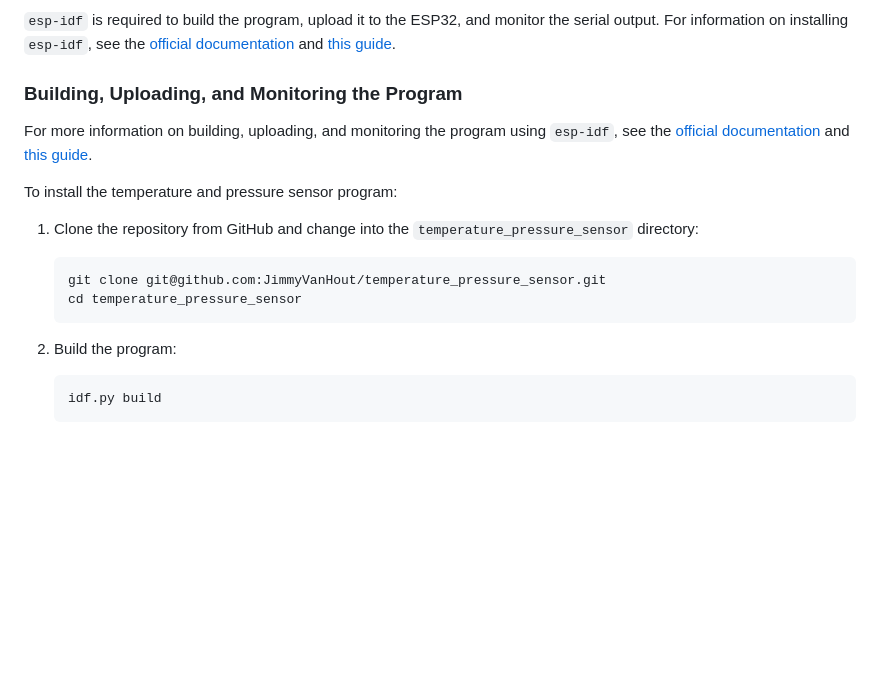
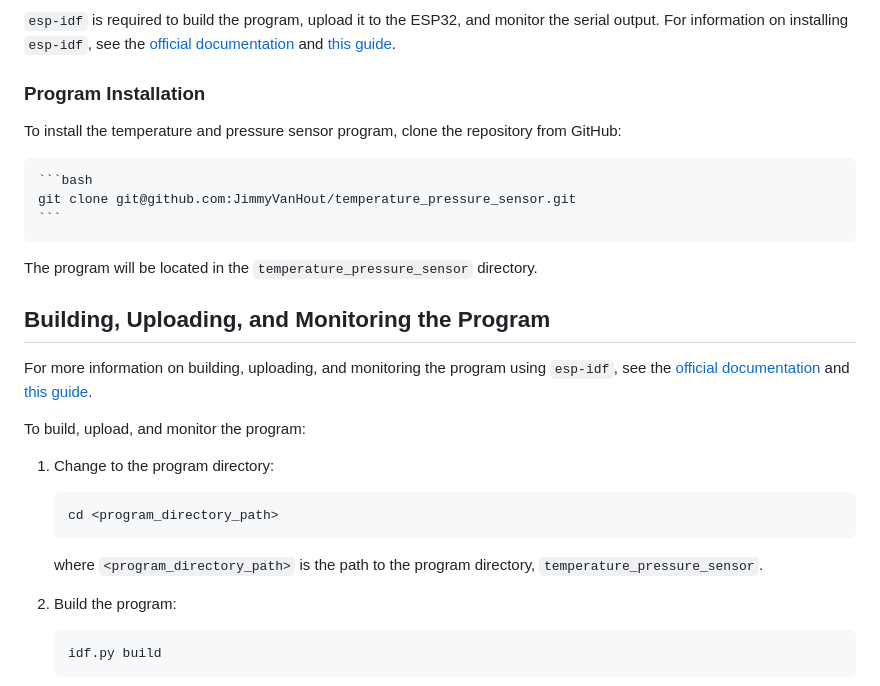
Before and after one commit to JimmyVanHout/temperature_pressure_sensor, a Markdown page: README.md, the part around the change. Rendered like a GitHub page; blank space fills up the shorter version.

````diff
--- a/README.md
+++ b/README.md
@@ -54,18 +54,29 @@ For example, using $`t_r = 1 \times 10^{-6}\text{s}`$, $`c = 50 \times 10^{-12}\
 
 `esp-idf` is required to build the program, upload it to the ESP32, and monitor the serial output. For information on installing `esp-idf`, see the [official documentation](https://docs.espressif.com/projects/esp-idf/en/stable/esp32/get-started/index.html) and [this guide](https://www.jimmyvanhout.com/docs/run_program_on_esp32/).
 
-### Building, Uploading, and Monitoring the Program
+### Program Installation
+
+To install the temperature and pressure sensor program, clone the repository from GitHub:
+
+    ```bash
+    git clone git@github.com:JimmyVanHout/temperature_pressure_sensor.git
+    ```
+
+The program will be located in the `temperature_pressure_sensor` directory.
+
+## Building, Uploading, and Monitoring the Program
 
 For more information on building, uploading, and monitoring the program using `esp-idf`, see the [official documentation](https://docs.espressif.com/projects/esp-idf/en/stable/esp32/get-started/index.html) and [this guide](https://www.jimmyvanhout.com/docs/run_program_on_esp32/).
 
-To install the temperature and pressure sensor program:
+To build, upload, and monitor the program:
 
-1. Clone the repository from GitHub and change into the `temperature_pressure_sensor` directory:
+1. Change to the program directory:
 
     ```bash
-    git clone git@github.com:JimmyVanHout/temperature_pressure_sensor.git
-    cd temperature_pressure_sensor
+    cd <program_directory_path>
     ```
+
+    where `<program_directory_path>` is the path to the program directory, `temperature_pressure_sensor`.
 
 1. Build the program:
 
````
